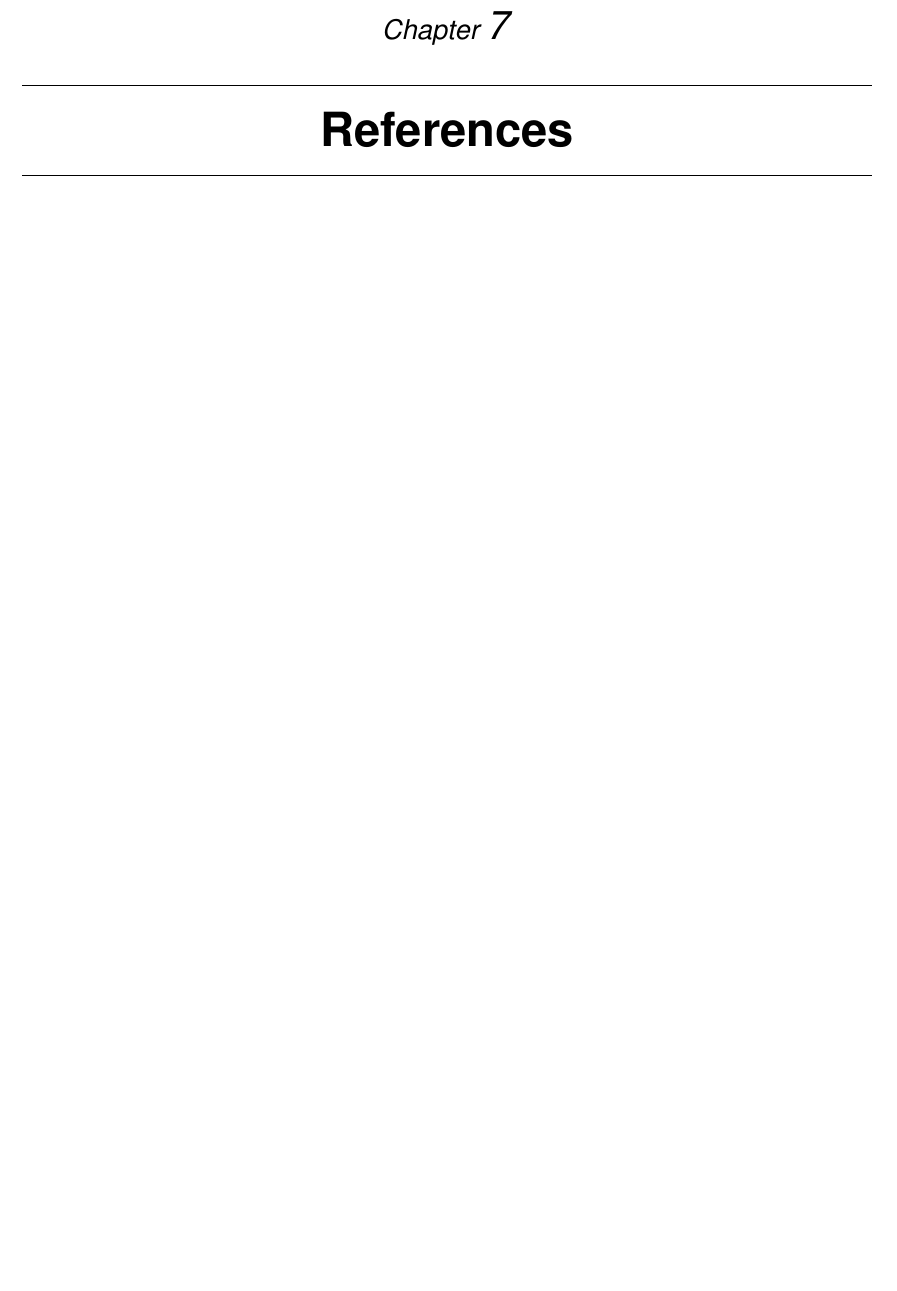
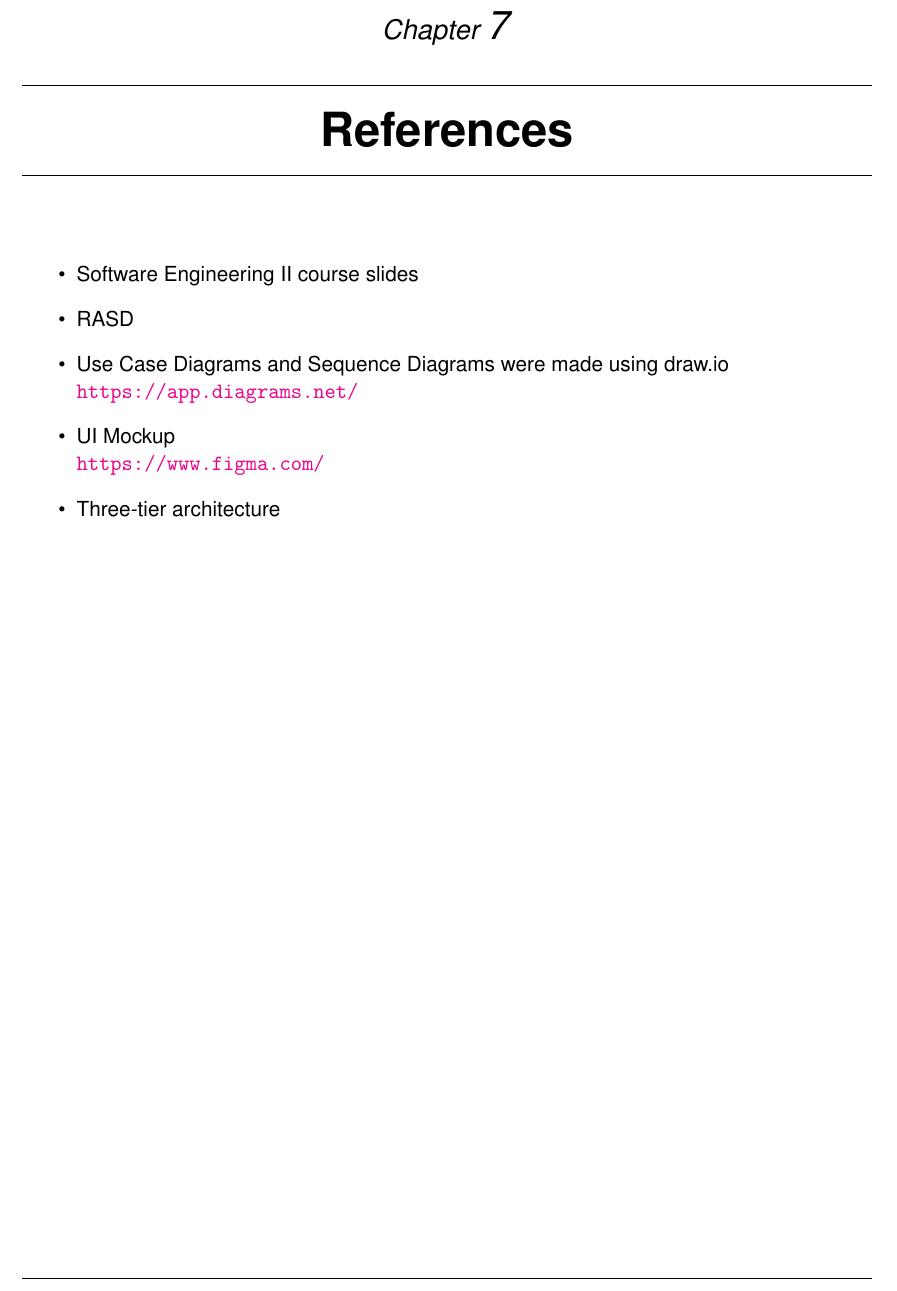
Before and after one commit to antilupovolante/MassaraNguyenBaNicotri, a LaTeX book (DD/DD.tex, which reads DD/chapters/07_references.tex): part of page 54 of 54, cut so that both start at the same text, the shorter picture padded with empty space. Compiled offline with pdfLaTeX.

Commit message:
add references

```diff
--- a/DD/chapters/07_references.tex
+++ b/DD/chapters/07_references.tex
@@ -1 +1,8 @@
 \chapter{References}
+\begin{itemize}
+    \item Software Engineering II course slides
+    \item RASD
+    \item Use Case Diagrams and Sequence Diagrams were made using draw.io\\ \url{https://app.diagrams.net/}
+    \item UI Mockup \\ \url{https://www.figma.com/}
+    \item Three-tier architecture \\
+\end{itemize}
```
